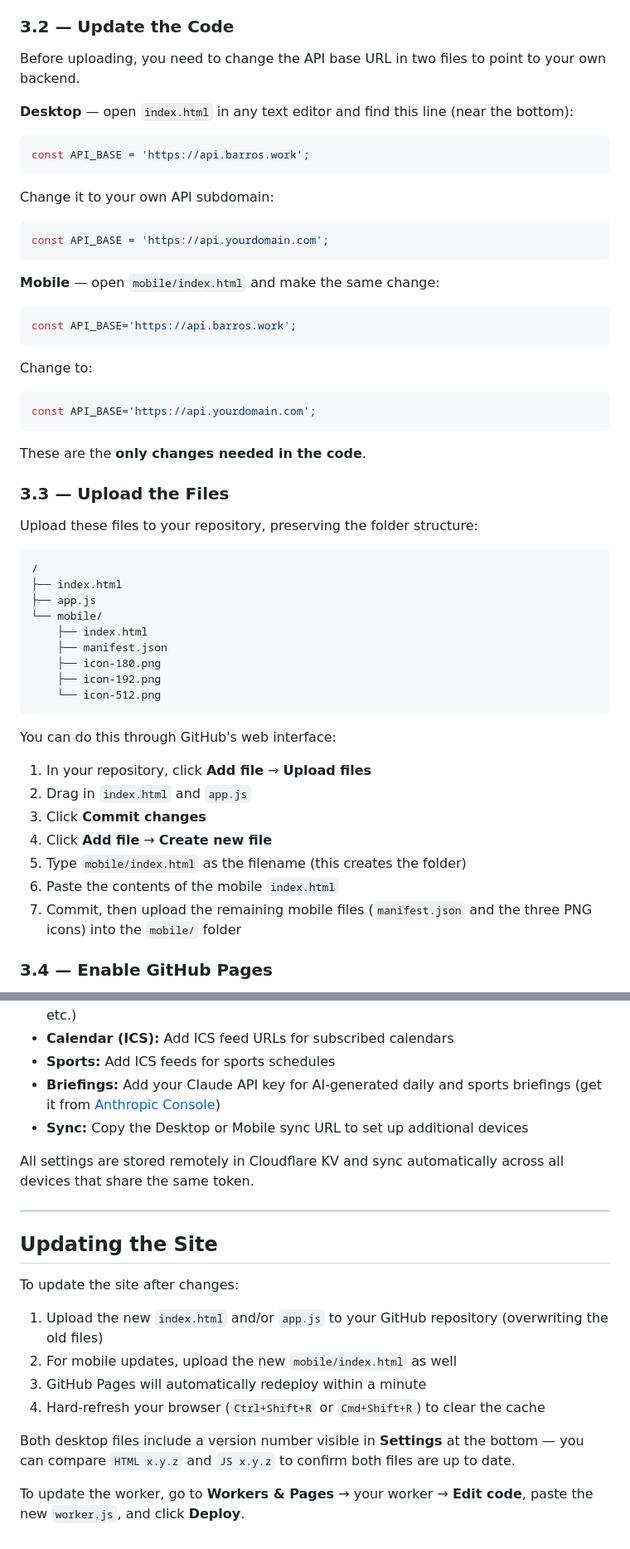
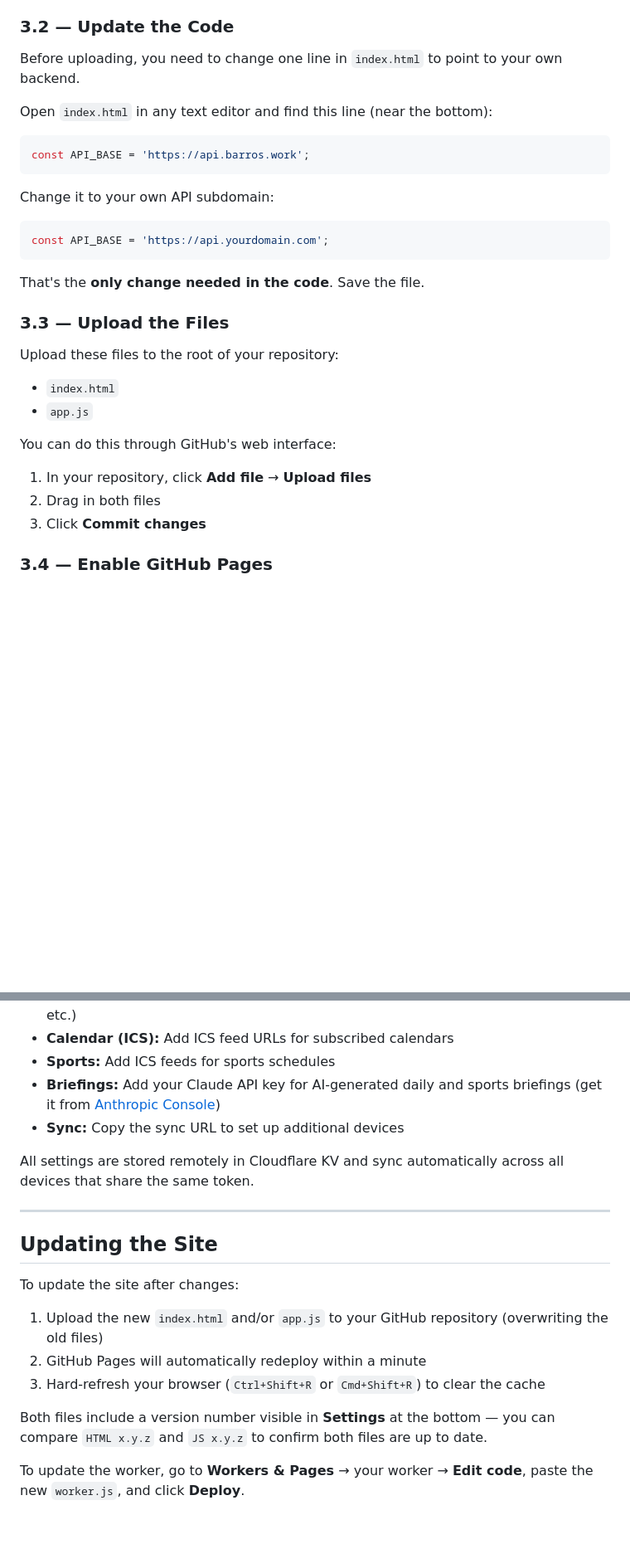
Before and after one commit to 8arros/homepage, a Markdown page: HOWTO.md, 2 parts joined by grey strips. Shown at 83% size. GitHub-like rendering; blank space fills up the shorter version.

````diff
--- a/HOWTO.md
+++ b/HOWTO.md
@@ -131,9 +130,9 @@ This gives your worker a clean URL like `api.yourdomain.com` instead of `startpa
 
 ### 3.2 — Update the Code
 
-Before uploading, you need to change the API base URL in two files to point to your own backend.
+Before uploading, you need to change one line in `index.html` to point to your own backend.
 
-**Desktop** — open `index.html` in any text editor and find this line (near the bottom):
+Open `index.html` in any text editor and find this line (near the bottom):
 
 ```javascript
 const API_BASE = 'https://api.barros.work';
@@ -145,45 +144,20 @@ Change it to your own API subdomain:
 const API_BASE = 'https://api.yourdomain.com';
 ```
 
-**Mobile** — open `mobile/index.html` and make the same change:
-
-```javascript
-const API_BASE='https://api.barros.work';
-```
-
-Change to:
-
-```javascript
-const API_BASE='https://api.yourdomain.com';
-```
-
-These are the **only changes needed in the code**.
+That's the **only change needed in the code**. Save the file.
 
 ### 3.3 — Upload the Files
 
-Upload these files to your repository, preserving the folder structure:
+Upload these files to the root of your repository:
 
-```
-/
-├── index.html
-├── app.js
-└── mobile/
-    ├── index.html
-    ├── manifest.json
-    ├── icon-180.png
-    ├── icon-192.png
-    └── icon-512.png
-```
+- `index.html`
+- `app.js`
 
 You can do this through GitHub's web interface:
 
 1. In your repository, click **Add file** → **Upload files**
-2. Drag in `index.html` and `app.js`
+2. Drag in both files
 3. Click **Commit changes**
-4. Click **Add file** → **Create new file**
-5. Type `mobile/index.html` as the filename (this creates the folder)
-6. Paste the contents of the mobile `index.html`
-7. Commit, then upload the remaining mobile files (`manifest.json` and the three PNG icons) into the `mobile/` folder
 
 ### 3.4 — Enable GitHub Pages
 
@@ -258,7 +218,7 @@ Once logged in, everything is configured through the site's settings modal (gear
 - **Calendar (ICS):** Add ICS feed URLs for subscribed calendars
 - **Sports:** Add ICS feeds for sports schedules
 - **Briefings:** Add your Claude API key for AI-generated daily and sports briefings (get it from [Anthropic Console](https://console.anthropic.com/))
-- **Sync:** Copy the Desktop or Mobile sync URL to set up additional devices
+- **Sync:** Copy the sync URL to set up additional devices
 
 All settings are stored remotely in Cloudflare KV and sync automatically across all devices that share the same token.
 
@@ -269,10 +229,9 @@ All settings are stored remotely in Cloudflare KV and sync automatically across
 To update the site after changes:
 
 1. Upload the new `index.html` and/or `app.js` to your GitHub repository (overwriting the old files)
-2. For mobile updates, upload the new `mobile/index.html` as well
-3. GitHub Pages will automatically redeploy within a minute
-4. Hard-refresh your browser (`Ctrl+Shift+R` or `Cmd+Shift+R`) to clear the cache
+2. GitHub Pages will automatically redeploy within a minute
+3. Hard-refresh your browser (`Ctrl+Shift+R` or `Cmd+Shift+R`) to clear the cache
 
-Both desktop files include a version number visible in **Settings** at the bottom — you can compare `HTML x.y.z` and `JS x.y.z` to confirm both files are up to date.
+Both files include a version number visible in **Settings** at the bottom — you can compare `HTML x.y.z` and `JS x.y.z` to confirm both files are up to date.
 
 To update the worker, go to **Workers & Pages** → your worker → **Edit code**, paste the new `worker.js`, and click **Deploy**.
````
Also changed, not shown: other parts of HOWTO.md (+3 -18 lines), README.md (+3 -19 lines).
